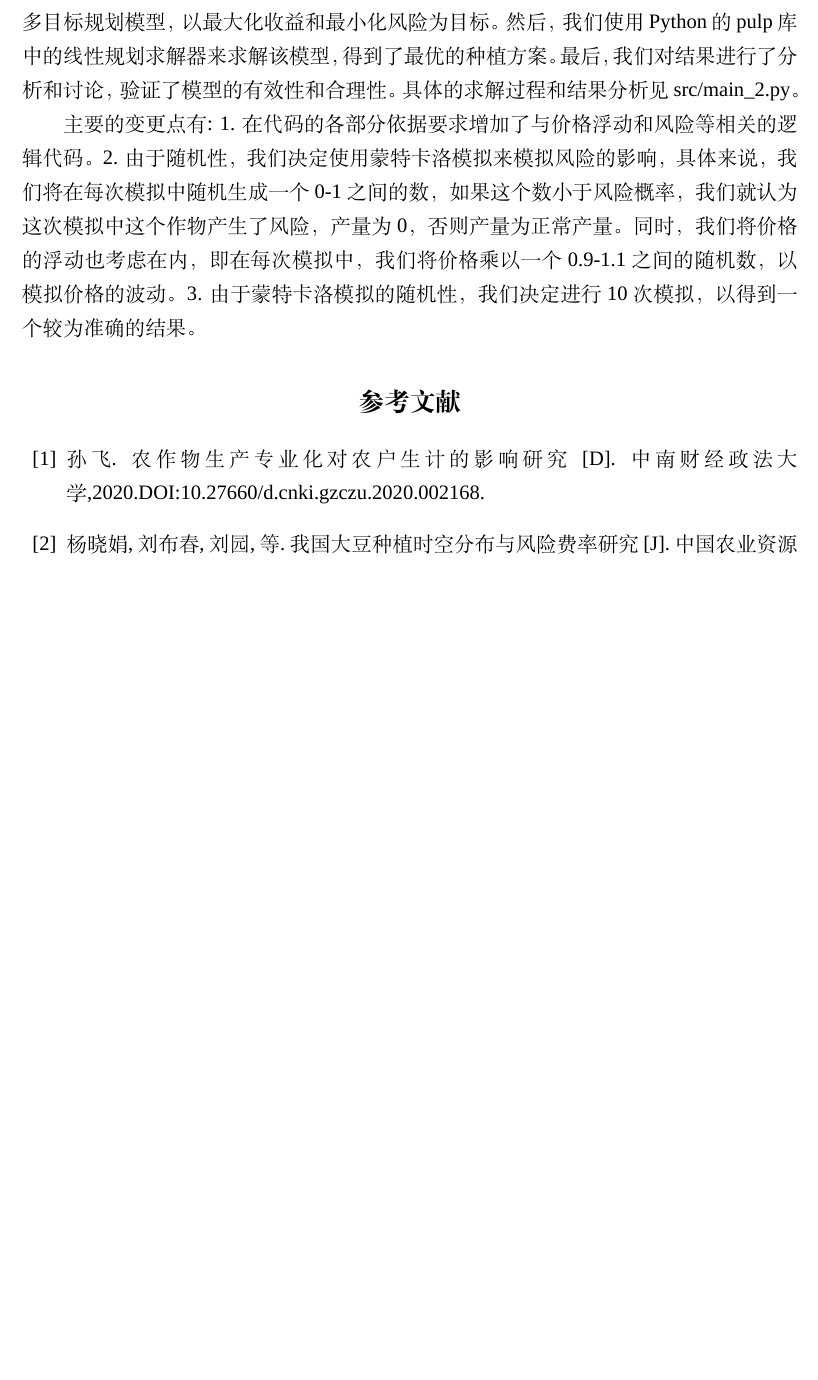
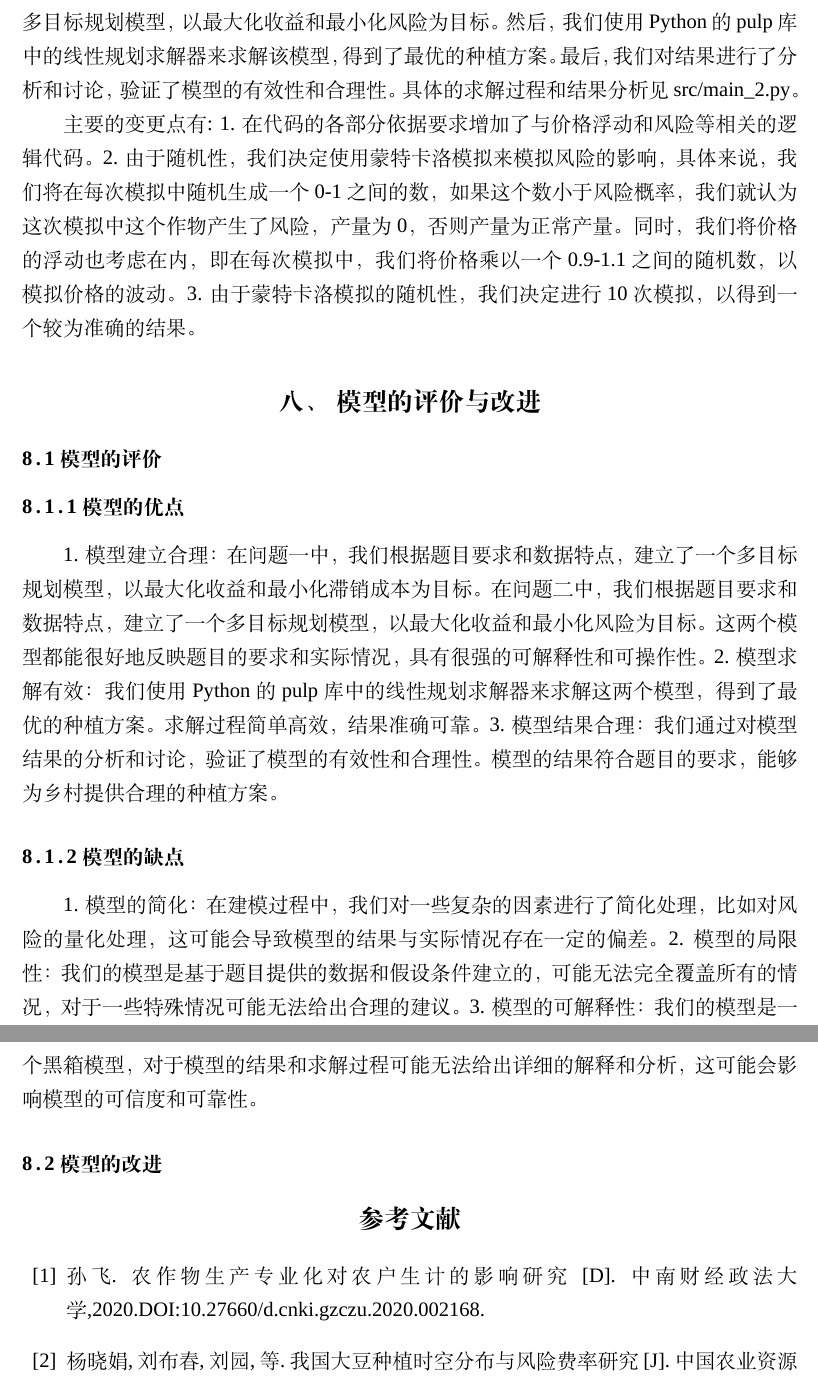
Before and after one commit to dywsy21/Maths_Modeling_2024, a LaTeX thesis (Essay/1.tex): part of page 13 of 13 before the commit and two parts of pages 13 and 14 of 14 after it, the two joined at a grey line, cut so that both start at the same text, the shorter picture padded with empty space. Compiled offline with XeLaTeX; a missing font is replaced by an installed copy or a similar font.

Commit message:
add 模型的评价与改进

```diff
--- a/Essay/1.tex
+++ b/Essay/1.tex
@@ -252,7 +252,18 @@ b) 目标函数的制定也可能导致求解器发现最好不植入任何东
 2. 由于随机性，我们决定使用蒙特卡洛模拟来模拟风险的影响，具体来说，我们将在每次模拟中随机生成一个0-1之间的数，如果这个数小于风险概率，我们就认为这次模拟中这个作物产生了风险，产量为0，否则产量为正常产量。同时，我们将价格的浮动也考虑在内，即在每次模拟中，我们将价格乘以一个0.9-1.1之间的随机数，以模拟价格的波动。
 3. 由于蒙特卡洛模拟的随机性，我们决定进行10次模拟，以得到一个较为准确的结果。
 
+\section{模型的评价与改进}
+\subsection{模型的评价}
+\subsubsection{模型的优点}
+1. 模型建立合理：在问题一中，我们根据题目要求和数据特点，建立了一个多目标规划模型，以最大化收益和最小化滞销成本为目标。在问题二中，我们根据题目要求和数据特点，建立了一个多目标规划模型，以最大化收益和最小化风险为目标。这两个模型都能很好地反映题目的要求和实际情况，具有很强的可解释性和可操作性。
+2. 模型求解有效：我们使用Python的pulp库中的线性规划求解器来求解这两个模型，得到了最优的种植方案。求解过程简单高效，结果准确可靠。
+3. 模型结果合理：我们通过对模型结果的分析和讨论，验证了模型的有效性和合理性。模型的结果符合题目的要求，能够为乡村提供合理的种植方案。
+\subsubsection{模型的缺点}
+1. 模型的简化：在建模过程中，我们对一些复杂的因素进行了简化处理，比如对风险的量化处理，这可能会导致模型的结果与实际情况存在一定的偏差。
+2. 模型的局限性：我们的模型是基于题目提供的数据和假设条件建立的，可能无法完全覆盖所有的情况，对于一些特殊情况可能无法给出合理的建议。
+3. 模型的可解释性：我们的模型是一个黑箱模型，对于模型的结果和求解过程可能无法给出详细的解释和分析，这可能会影响模型的可信度和可靠性。
 
+\subsection{模型的改进}
 \begin{thebibliography}{99}
 \bibitem{ref1} 孙飞.农作物生产专业化对农户生计的影响研究[D].中南财经政法大学,2020.DOI:10.27660/d.cnki.gzczu.2020.002168.
 \bibitem{ref2} 杨晓娟,刘布春,刘园,等.我国大豆种植时空分布与风险费率研究[J].中国农业资源与区划,2021,42(01):106-115.
```
